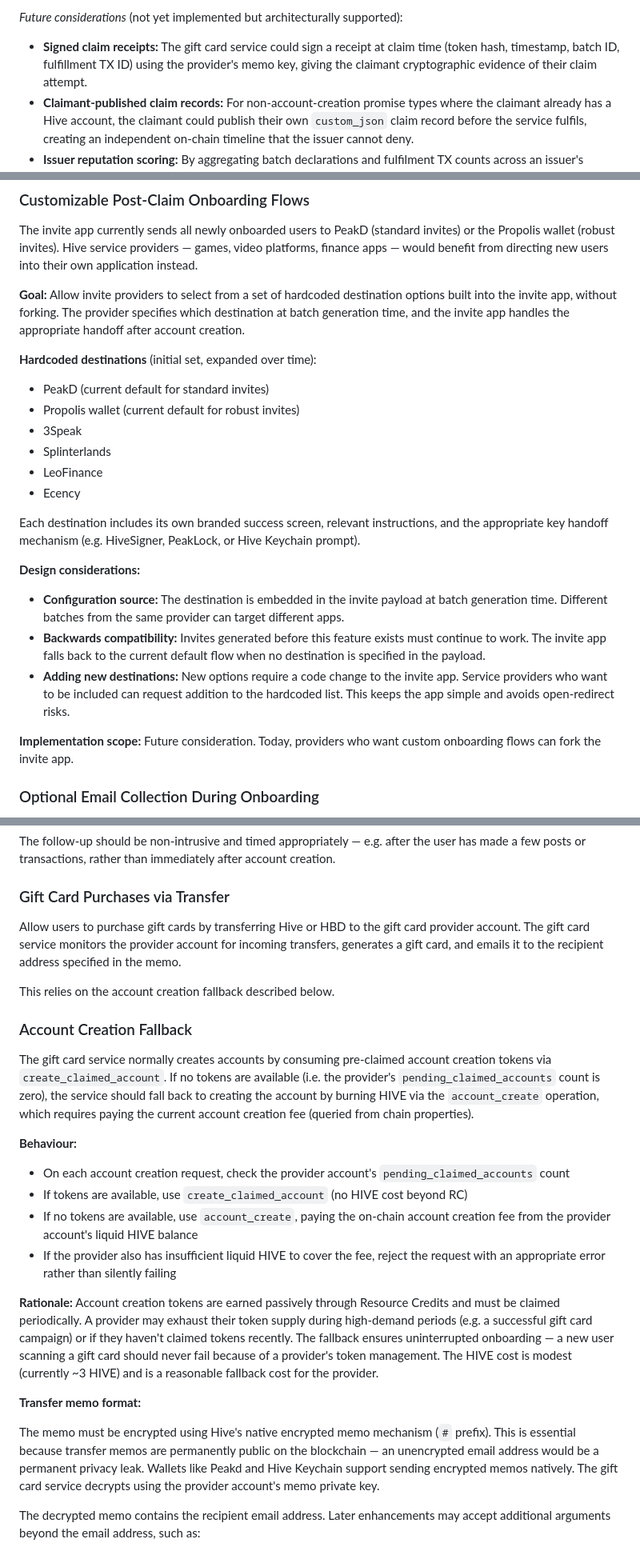
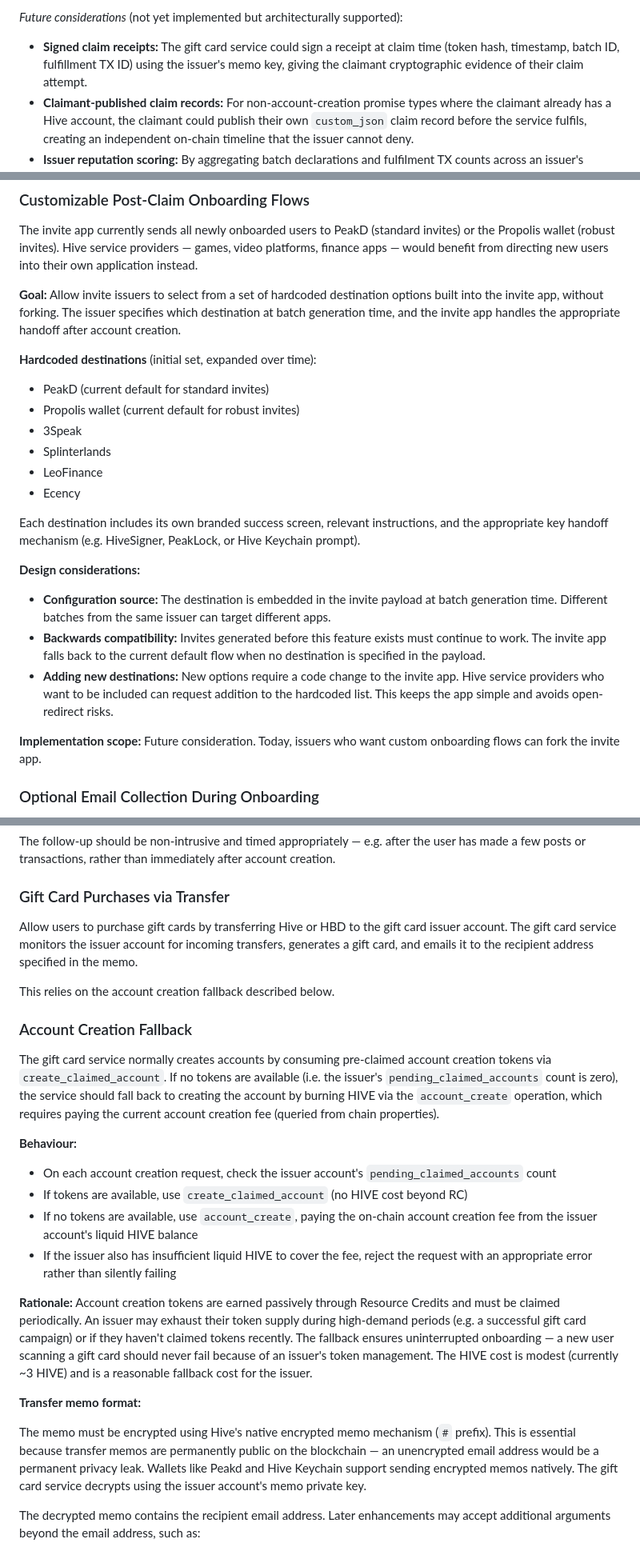
Before and after one commit to Demotruk/HiveAccessibleAnywhere, a Markdown page: Requirements.md, 3 parts joined by grey strips. Shown at 80% size. GitHub-like rendering.

```diff
--- a/Requirements.md
+++ b/Requirements.md
@@ -427,7 +427,7 @@ This creates a verifiable chain: batch declaration (merkle root + count + promis
 *Merkle membership proofs.* A claimant who holds a token can hash it and, given a merkle proof path, verify membership in the on-chain batch root. The gift card service can provide merkle proof paths on request. This allows a claimant (or any third party given a revealed token) to prove that a specific token was part of a legitimately declared batch.
 
 *Future considerations* (not yet implemented but architecturally supported):
-- **Signed claim receipts:** The gift card service could sign a receipt at claim time (token hash, timestamp, batch ID, fulfillment TX ID) using the provider's memo key, giving the claimant cryptographic evidence of their claim attempt.
+- **Signed claim receipts:** The gift card service could sign a receipt at claim time (token hash, timestamp, batch ID, fulfillment TX ID) using the issuer's memo key, giving the claimant cryptographic evidence of their claim attempt.
 - **Claimant-published claim records:** For non-account-creation promise types where the claimant already has a Hive account, the claimant could publish their own `custom_json` claim record before the service fulfils, creating an independent on-chain timeline that the issuer cannot deny.
 - **Issuer reputation scoring:** By aggregating batch declarations and fulfilment TX counts across an issuer's history, a wallet could display a trust score when a user scans a gift card from that issuer.
 - **Robust invite celebration UX A/B testing:** The initial robust success screen design is deliberately understated (checkmark + text confirmation). A future iteration may experiment with more celebratory confirmation UX (animations, illustrations, etc.) and A/B test the effect on engagement and flow completion rates. The screen architecture should accommodate swapping the confirmation component without affecting the blocking file save or wallet loading phases.
@@ -1049,7 +1049,7 @@ Phase 2 browser testing is deferred until the proxy infrastructure exists to act
 
 The invite app currently sends all newly onboarded users to PeakD (standard invites) or the Propolis wallet (robust invites). Hive service providers — games, video platforms, finance apps — would benefit from directing new users into their own application instead.
 
-**Goal:** Allow invite providers to select from a set of hardcoded destination options built into the invite app, without forking. The provider specifies which destination at batch generation time, and the invite app handles the appropriate handoff after account creation.
+**Goal:** Allow invite issuers to select from a set of hardcoded destination options built into the invite app, without forking. The issuer specifies which destination at batch generation time, and the invite app handles the appropriate handoff after account creation.
 
 **Hardcoded destinations** (initial set, expanded over time):
 - PeakD (current default for standard invites)
@@ -1063,11 +1063,11 @@ Each destination includes its own branded success screen, relevant instructions,
 
 **Design considerations:**
 
-- **Configuration source:** The destination is embedded in the invite payload at batch generation time. Different batches from the same provider can target different apps.
+- **Configuration source:** The destination is embedded in the invite payload at batch generation time. Different batches from the same issuer can target different apps.
 - **Backwards compatibility:** Invites generated before this feature exists must continue to work. The invite app falls back to the current default flow when no destination is specified in the payload.
-- **Adding new destinations:** New options require a code change to the invite app. Service providers who want to be included can request addition to the hardcoded list. This keeps the app simple and avoids open-redirect risks.
+- **Adding new destinations:** New options require a code change to the invite app. Hive service providers who want to be included can request addition to the hardcoded list. This keeps the app simple and avoids open-redirect risks.
 
-**Implementation scope:** Future consideration. Today, providers who want custom onboarding flows can fork the invite app.
+**Implementation scope:** Future consideration. Today, issuers who want custom onboarding flows can fork the invite app.
 
 ### Optional Email Collection During Onboarding
 
@@ -1107,25 +1107,25 @@ The follow-up should be non-intrusive and timed appropriately — e.g. after the
 
 ### Gift Card Purchases via Transfer
 
-Allow users to purchase gift cards by transferring Hive or HBD to the gift card provider account. The gift card service monitors the provider account for incoming transfers, generates a gift card, and emails it to the recipient address specified in the memo.
+Allow users to purchase gift cards by transferring Hive or HBD to the gift card issuer account. The gift card service monitors the issuer account for incoming transfers, generates a gift card, and emails it to the recipient address specified in the memo.
 
 This relies on the account creation fallback described below.
 
 ### Account Creation Fallback
 
-The gift card service normally creates accounts by consuming pre-claimed account creation tokens via `create_claimed_account`. If no tokens are available (i.e. the provider's `pending_claimed_accounts` count is zero), the service should fall back to creating the account by burning HIVE via the `account_create` operation, which requires paying the current account creation fee (queried from chain properties).
+The gift card service normally creates accounts by consuming pre-claimed account creation tokens via `create_claimed_account`. If no tokens are available (i.e. the issuer's `pending_claimed_accounts` count is zero), the service should fall back to creating the account by burning HIVE via the `account_create` operation, which requires paying the current account creation fee (queried from chain properties).
 
 **Behaviour:**
-- On each account creation request, check the provider account's `pending_claimed_accounts` count
+- On each account creation request, check the issuer account's `pending_claimed_accounts` count
 - If tokens are available, use `create_claimed_account` (no HIVE cost beyond RC)
-- If no tokens are available, use `account_create`, paying the on-chain account creation fee from the provider account's liquid HIVE balance
-- If the provider also has insufficient liquid HIVE to cover the fee, reject the request with an appropriate error rather than silently failing
+- If no tokens are available, use `account_create`, paying the on-chain account creation fee from the issuer account's liquid HIVE balance
+- If the issuer also has insufficient liquid HIVE to cover the fee, reject the request with an appropriate error rather than silently failing
 
-**Rationale:** Account creation tokens are earned passively through Resource Credits and must be claimed periodically. A provider may exhaust their token supply during high-demand periods (e.g. a successful gift card campaign) or if they haven't claimed tokens recently. The fallback ensures uninterrupted onboarding — a new user scanning a gift card should never fail because of a provider's token management. The HIVE cost is modest (currently ~3 HIVE) and is a reasonable fallback cost for the provider.
+**Rationale:** Account creation tokens are earned passively through Resource Credits and must be claimed periodically. An issuer may exhaust their token supply during high-demand periods (e.g. a successful gift card campaign) or if they haven't claimed tokens recently. The fallback ensures uninterrupted onboarding — a new user scanning a gift card should never fail because of an issuer's token management. The HIVE cost is modest (currently ~3 HIVE) and is a reasonable fallback cost for the issuer.
 
 **Transfer memo format:**
 
-The memo must be encrypted using Hive's native encrypted memo mechanism (`#` prefix). This is essential because transfer memos are permanently public on the blockchain — an unencrypted email address would be a permanent privacy leak. Wallets like Peakd and Hive Keychain support sending encrypted memos natively. The gift card service decrypts using the provider account's memo private key.
+The memo must be encrypted using Hive's native encrypted memo mechanism (`#` prefix). This is essential because transfer memos are permanently public on the blockchain — an unencrypted email address would be a permanent privacy leak. Wallets like Peakd and Hive Keychain support sending encrypted memos natively. The gift card service decrypts using the issuer account's memo private key.
 
 The decrypted memo contains the recipient email address. Later enhancements may accept additional arguments beyond the email address, such as:
 - A chosen number of cards (e.g. bulk purchase)
```
Also changed, not shown: other parts of Requirements.md (+41 -41 lines).
